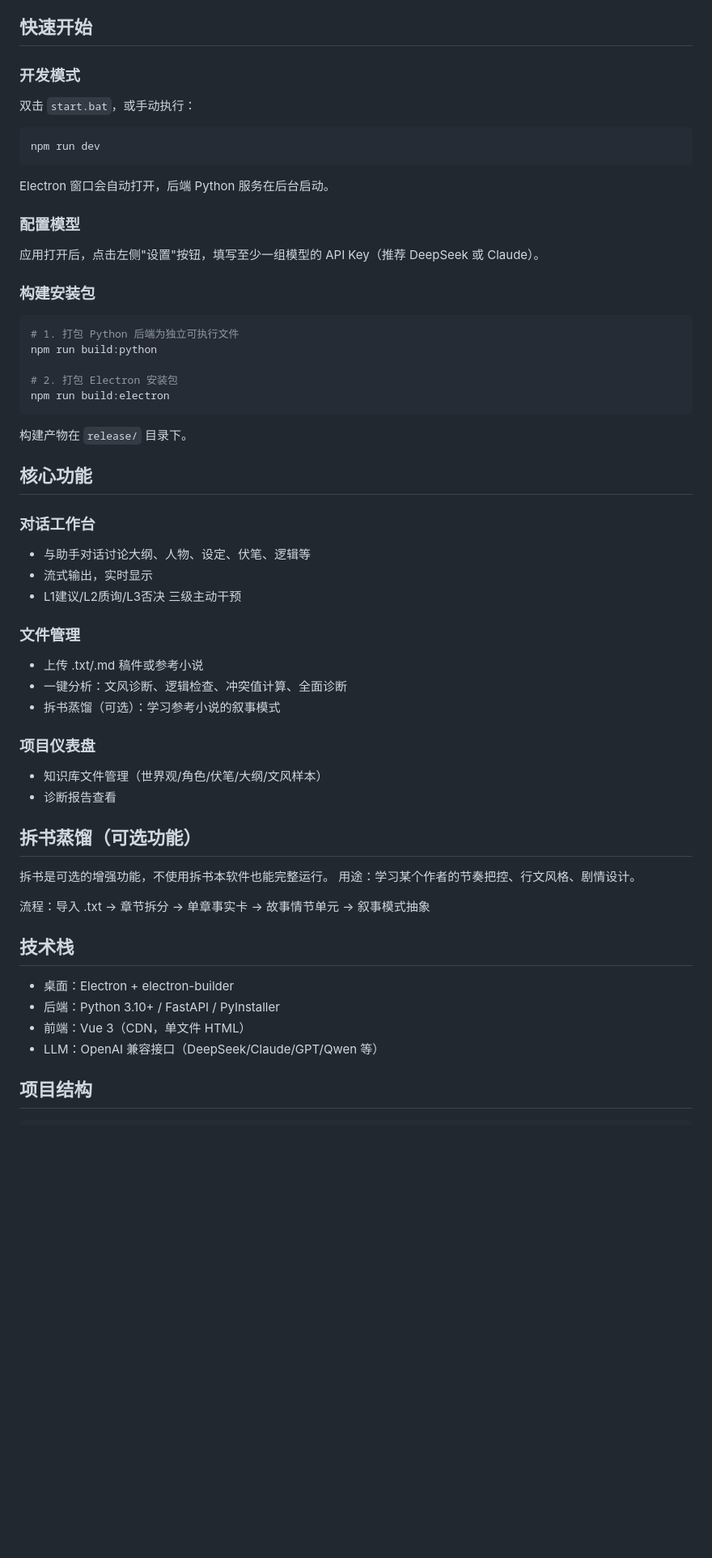
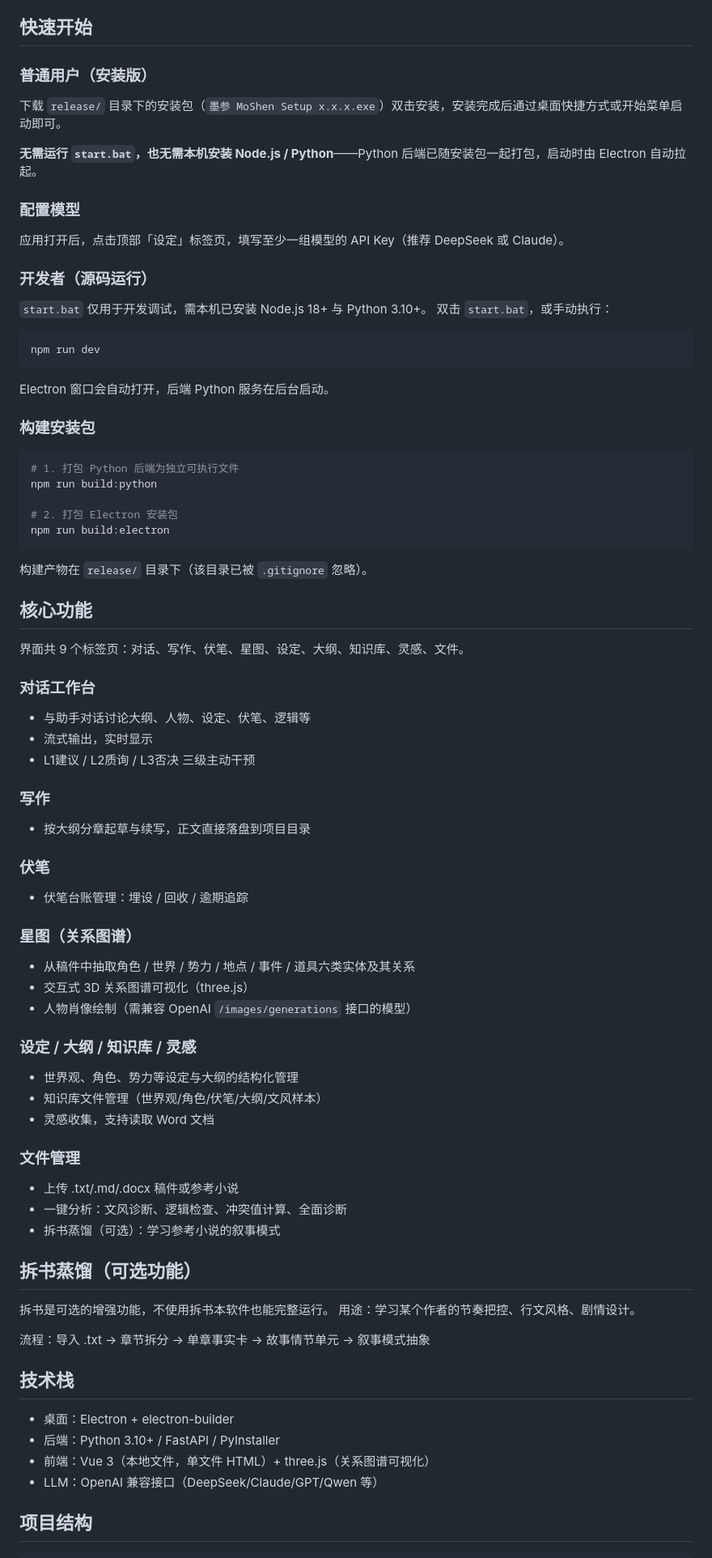
Before and after one commit to M1r0er/moshen, a Markdown page: README.md, the part around one of its changes. Shown at 81% size. Drawn GitHub-style; blank space fills up the shorter version.

````diff
--- a/README.md
+++ b/README.md
@@ -4,15 +4,21 @@
 
 ## 快速开始
 
-### 开发模式
+### 普通用户（安装版）
+下载 `release/` 目录下的安装包（`墨参 MoShen Setup x.x.x.exe`）双击安装，安装完成后通过桌面快捷方式或开始菜单启动即可。
+
+**无需运行 `start.bat`，也无需本机安装 Node.js / Python**——Python 后端已随安装包一起打包，启动时由 Electron 自动拉起。
+
+### 配置模型
+应用打开后，点击顶部「设定」标签页，填写至少一组模型的 API Key（推荐 DeepSeek 或 Claude）。
+
+### 开发者（源码运行）
+`start.bat` 仅用于开发调试，需本机已安装 Node.js 18+ 与 Python 3.10+。
 双击 `start.bat`，或手动执行：
 ```bash
 npm run dev
 ```
 Electron 窗口会自动打开，后端 Python 服务在后台启动。
-
-### 配置模型
-应用打开后，点击左侧"设置"按钮，填写至少一组模型的 API Key（推荐 DeepSeek 或 Claude）。
 
 ### 构建安装包
 ```bash
@@ -22,23 +28,37 @@ npm run build:python
 # 2. 打包 Electron 安装包
 npm run build:electron
 ```
-构建产物在 `release/` 目录下。
+构建产物在 `release/` 目录下（该目录已被 `.gitignore` 忽略）。
 
 ## 核心功能
+
+界面共 9 个标签页：对话、写作、伏笔、星图、设定、大纲、知识库、灵感、文件。
 
 ### 对话工作台
 - 与助手对话讨论大纲、人物、设定、伏笔、逻辑等
 - 流式输出，实时显示
-- L1建议/L2质询/L3否决 三级主动干预
+- L1建议 / L2质询 / L3否决 三级主动干预
+
+### 写作
+- 按大纲分章起草与续写，正文直接落盘到项目目录
+
+### 伏笔
+- 伏笔台账管理：埋设 / 回收 / 逾期追踪
+
+### 星图（关系图谱）
+- 从稿件中抽取角色 / 世界 / 势力 / 地点 / 事件 / 道具六类实体及其关系
+- 交互式 3D 关系图谱可视化（three.js）
+- 人物肖像绘制（需兼容 OpenAI `/images/generations` 接口的模型）
+
+### 设定 / 大纲 / 知识库 / 灵感
+- 世界观、角色、势力等设定与大纲的结构化管理
+- 知识库文件管理（世界观/角色/伏笔/大纲/文风样本）
+- 灵感收集，支持读取 Word 文档
 
 ### 文件管理
-- 上传 .txt/.md 稿件或参考小说
+- 上传 .txt/.md/.docx 稿件或参考小说
 - 一键分析：文风诊断、逻辑检查、冲突值计算、全面诊断
 - 拆书蒸馏（可选）：学习参考小说的叙事模式
-
-### 项目仪表盘
-- 知识库文件管理（世界观/角色/伏笔/大纲/文风样本）
-- 诊断报告查看
 
 ## 拆书蒸馏（可选功能）
 拆书是可选的增强功能，不使用拆书本软件也能完整运行。
@@ -49,7 +69,7 @@ npm run build:electron
 ## 技术栈
 - 桌面：Electron + electron-builder
 - 后端：Python 3.10+ / FastAPI / PyInstaller
-- 前端：Vue 3（CDN，单文件 HTML）
+- 前端：Vue 3（本地文件，单文件 HTML）+ three.js（关系图谱可视化）
 - LLM：OpenAI 兼容接口（DeepSeek/Claude/GPT/Qwen 等）
 
 ## 项目结构
````
Also changed, not shown: other parts of README.md (+31 -8 lines).
